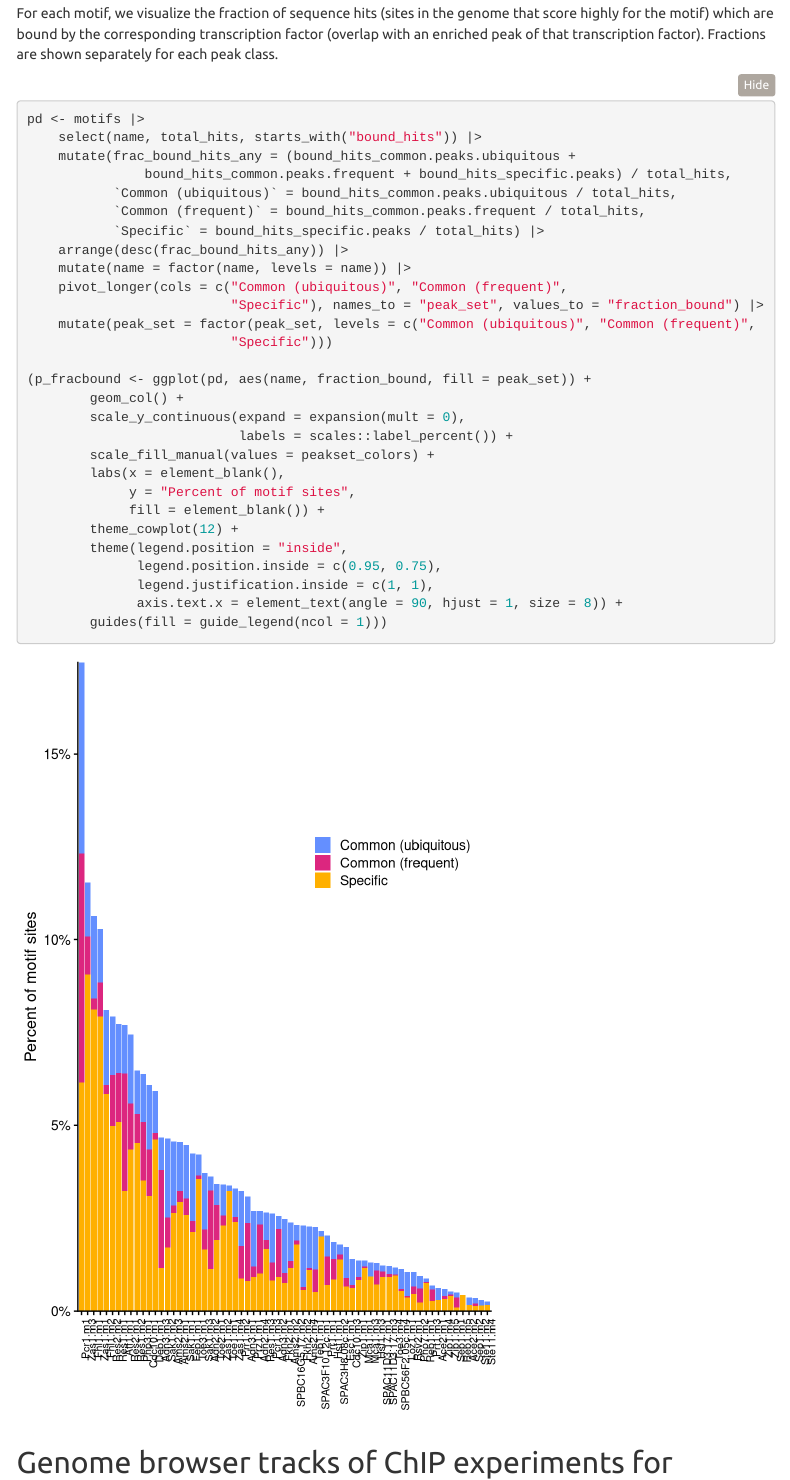
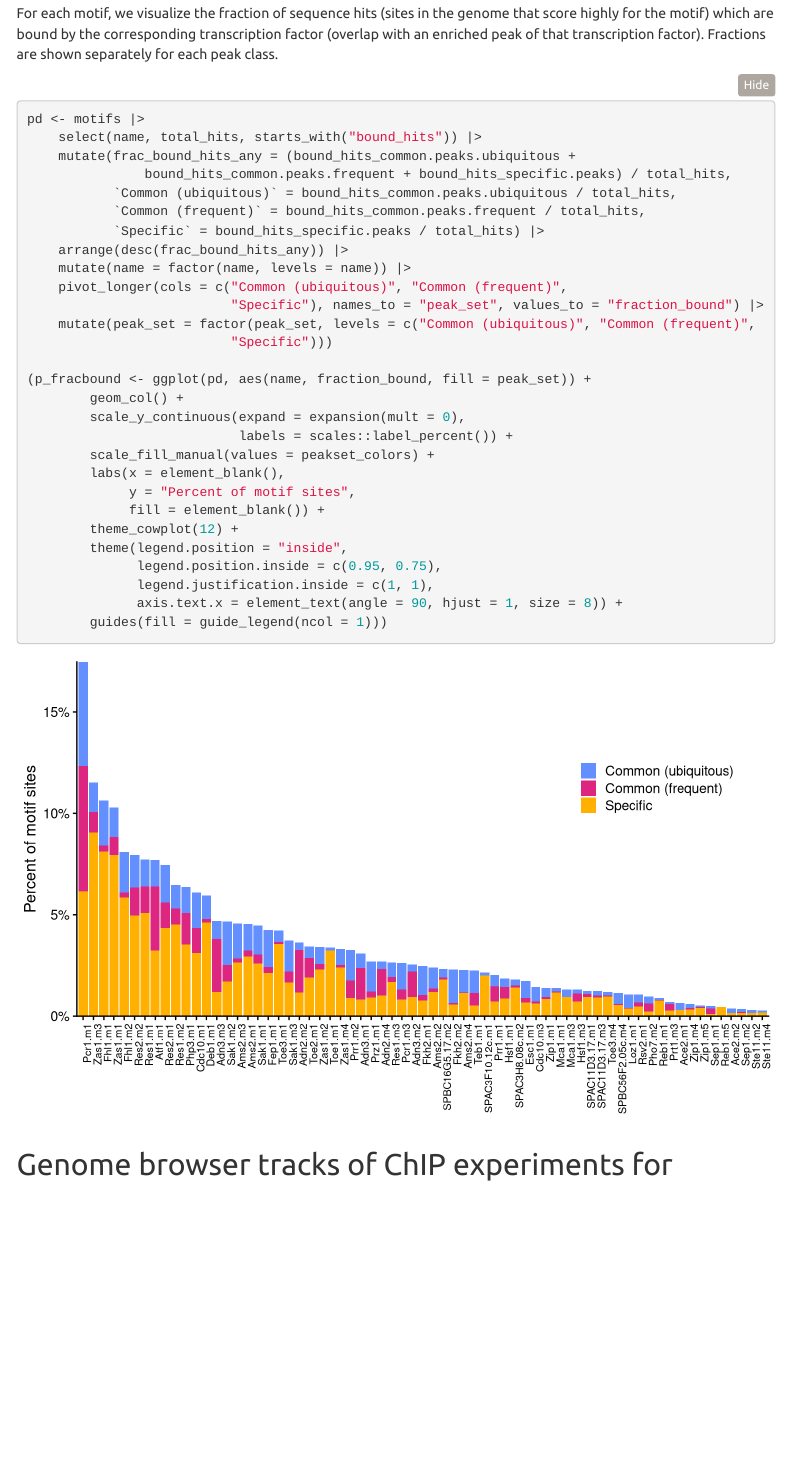
Before and after one commit to fmicompbio/Spombe_TFome, an R Markdown document (ms_figure_3_chip.Rmd): the page in a window 1100 px wide, from 10570 px down. Rendered offline with R 4.5, knitr and Pandoc, with nearby package versions; folded parts are opened; some code elsewhere in the file could not run offline; menus at the side of the page are left out.

Commit message:
render html for Fig3

````diff
--- a/ms_figure_3_chip.Rmd
+++ b/ms_figure_3_chip.Rmd
@@ -366,8 +366,8 @@ transcription factor (overlap with an enriched peak of that transcription
 factor). Fractions are shown separately for each peak class.
 
 ```{r plot-fracBound}
-#| fig.width: 5
-#| fig.height: 8
+#| fig.width: 8
+#| fig.height: 5
 
 pd <- motifs |>
     select(name, total_hits, starts_with("bound_hits")) |>
````
